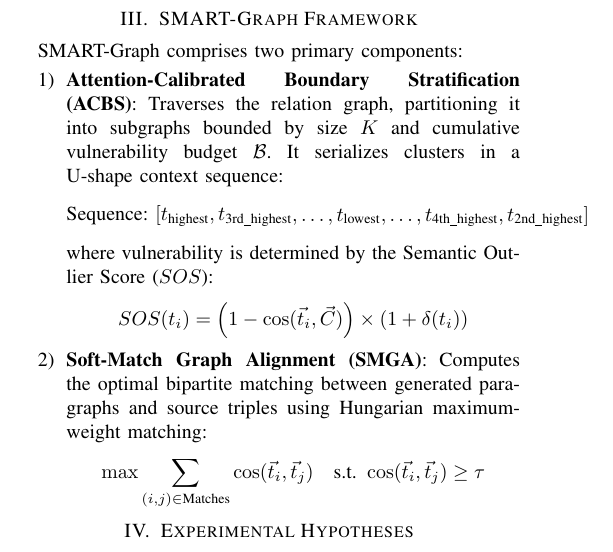
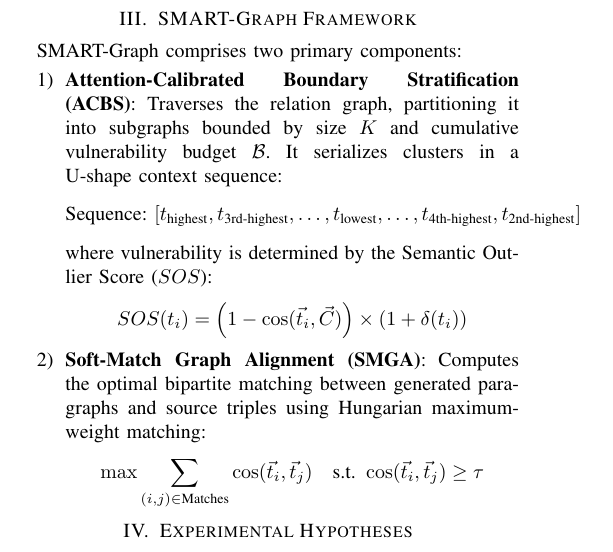
Before and after one commit to X-ImLucky-X/SMART-Graph, a LaTeX paper (paper/manuscript.tex): part of one column of page 1 of 3, cut so that both start at the same text. Compiled offline with pdfLaTeX.

Commit message:
Fix LaTeX syntax for U-shape formula subscript underscores across documents

```diff
--- a/paper/manuscript.tex
+++ b/paper/manuscript.tex
@@ -37,7 +37,7 @@ Existing work in Data-to-Text generation focuses on linearizing RDF graphs using
 SMART-Graph comprises two primary components:
 \begin{enumerate}
     \item \textbf{Attention-Calibrated Boundary Stratification (ACBS)}: Traverses the relation graph, partitioning it into subgraphs bounded by size $K$ and cumulative vulnerability budget $\mathcal{B}$. It serializes clusters in a U-shape context sequence:
-    $$\text{Sequence: } [t_{\text{highest}}, t_{\text{3rd\_highest}}, \dots, t_{\text{lowest}}, \dots, t_{\text{4th\_highest}}, t_{\text{2nd\_highest}}]$$
+    $$\text{Sequence: } [t_{\text{highest}}, t_{\text{3rd-highest}}, \dots, t_{\text{lowest}}, \dots, t_{\text{4th-highest}}, t_{\text{2nd-highest}}]$$
     where vulnerability is determined by the Semantic Outlier Score ($SOS$):
     $$SOS(t_i) = \left( 1 - \cos(\vec{t}_i, \vec{C}) \right) \times \left(1 + \delta(t_i)\right)$$
 
```
Also changed, not shown: name.md (+1 -1 lines), README.md.
